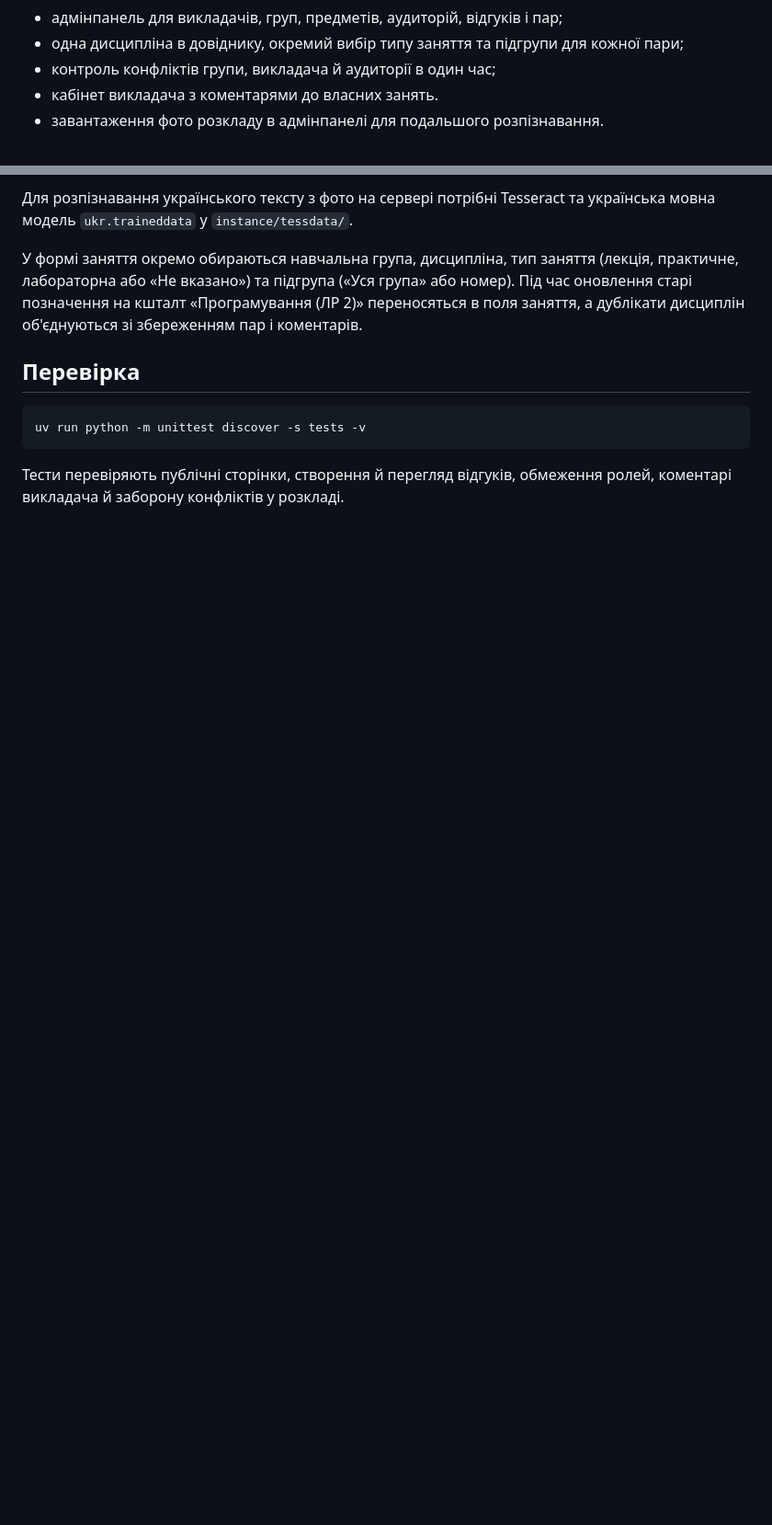
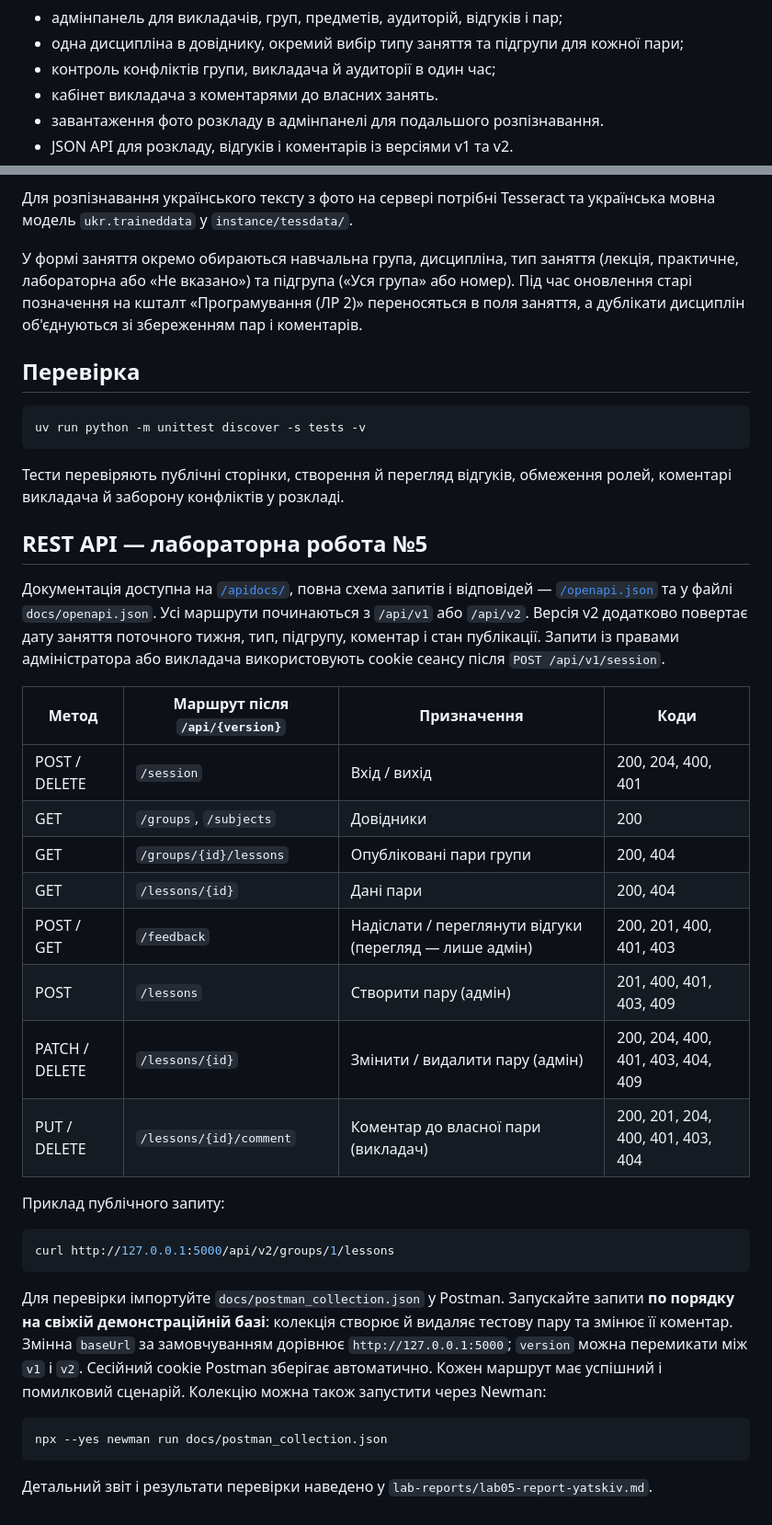
Before and after one commit to Natl1x/vofknuht-schedule, a Markdown page: README.md, 2 parts joined by grey strips. Shown at 92% size. GitHub-like rendering; blank space fills up the shorter version.

Commit message:
Add versioned schedule API and lab 05 documentation

````diff
--- a/README.md
+++ b/README.md
@@ -41,6 +41,7 @@ uv run python main.py
 - контроль конфліктів групи, викладача й аудиторії в один час;
 - кабінет викладача з коментарями до власних занять.
 - завантаження фото розкладу в адмінпанелі для подальшого розпізнавання.
+- JSON API для розкладу, відгуків і коментарів із версіями v1 та v2.
 
 Для розпізнавання українського тексту з фото на сервері потрібні Tesseract та
 українська мовна модель `ukr.traineddata` у `instance/tessdata/`.
@@ -59,3 +60,43 @@ uv run python -m unittest discover -s tests -v
 
 Тести перевіряють публічні сторінки, створення й перегляд відгуків, обмеження ролей, коментарі
 викладача й заборону конфліктів у розкладі.
+
+## REST API — лабораторна робота №5
+
+Документація доступна на [`/apidocs/`](http://127.0.0.1:5000/apidocs/), повна
+схема запитів і відповідей — [`/openapi.json`](http://127.0.0.1:5000/openapi.json)
+та у файлі `docs/openapi.json`. Усі маршрути починаються з `/api/v1` або
+`/api/v2`. Версія v2 додатково повертає дату заняття поточного тижня, тип,
+підгрупу, коментар і стан публікації. Запити із правами адміністратора або
+викладача використовують cookie сеансу після `POST /api/v1/session`.
+
+| Метод | Маршрут після `/api/{version}` | Призначення | Коди |
+| --- | --- | --- | --- |
+| POST / DELETE | `/session` | Вхід / вихід | 200, 204, 400, 401 |
+| GET | `/groups`, `/subjects` | Довідники | 200 |
+| GET | `/groups/{id}/lessons` | Опубліковані пари групи | 200, 404 |
+| GET | `/lessons/{id}` | Дані пари | 200, 404 |
+| POST / GET | `/feedback` | Надіслати / переглянути відгуки (перегляд — лише адмін) | 200, 201, 400, 401, 403 |
+| POST | `/lessons` | Створити пару (адмін) | 201, 400, 401, 403, 409 |
+| PATCH / DELETE | `/lessons/{id}` | Змінити / видалити пару (адмін) | 200, 204, 400, 401, 403, 404, 409 |
+| PUT / DELETE | `/lessons/{id}/comment` | Коментар до власної пари (викладач) | 200, 201, 204, 400, 401, 403, 404 |
+
+Приклад публічного запиту:
+
+```bash
+curl http://127.0.0.1:5000/api/v2/groups/1/lessons
+```
+
+Для перевірки імпортуйте `docs/postman_collection.json` у Postman. Запускайте
+запити **по порядку на свіжій демонстраційній базі**: колекція створює й
+видаляє тестову пару та змінює її коментар. Змінна `baseUrl` за замовчуванням
+дорівнює `http://127.0.0.1:5000`; `version` можна перемикати між `v1` і `v2`.
+Сесійний cookie Postman зберігає автоматично. Кожен маршрут має успішний і
+помилковий сценарій. Колекцію можна також запустити через Newman:
+
+```bash
+npx --yes newman run docs/postman_collection.json
+```
+
+Детальний звіт і результати перевірки наведено у
+`lab-reports/lab05-report-yatskiv.md`.
````
Also changed, not shown: lab-reports/lab05-report-yatskiv.md (added, +51 -0 lines), lab-reports/screenshots/lab05-api-docs.png (added), lab-reports/screenshots/lab05-api-error.png (added), lab-reports/screenshots/lab05-api-success.png (added), 7 other files.
